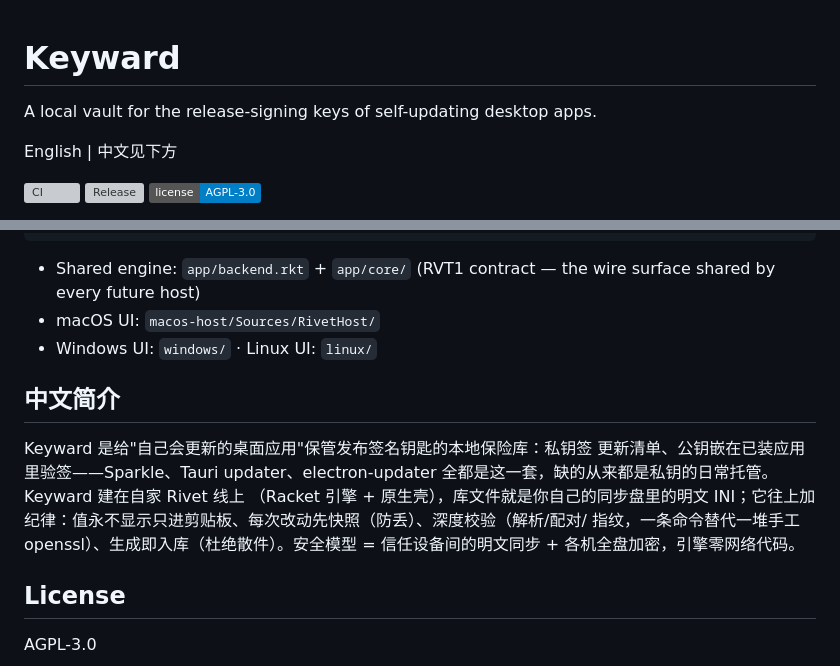
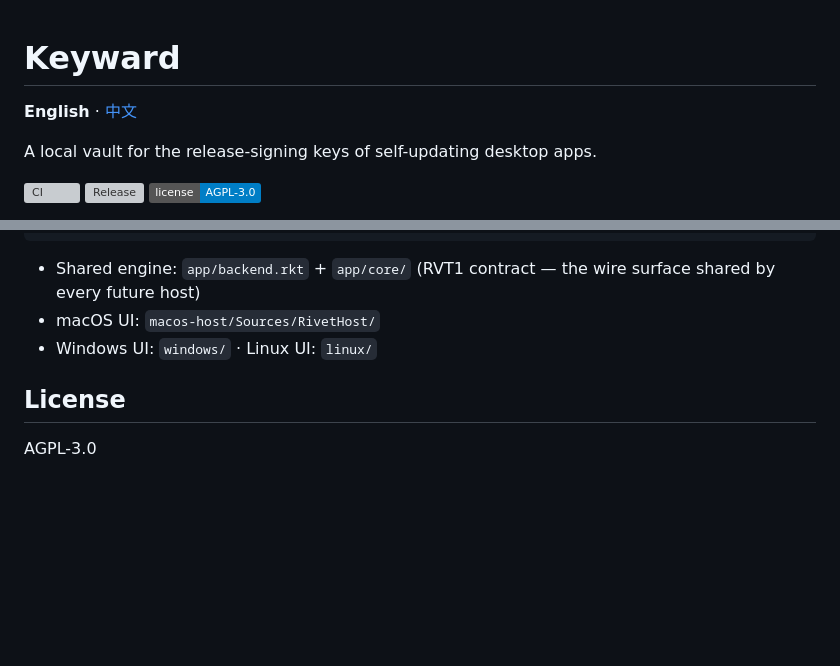
Before and after one commit to turinglambdaai/keyward, a Markdown page: README.md, 2 parts joined by grey strips. Rendered like a GitHub page; badges without logos; blank space fills up the shorter version; grey boxes are pictures that could not be loaded.

Commit message:
docs: split bilingual README into README.md + README.zh-CN.md per family language convention

```diff
--- a/README.md
+++ b/README.md
@@ -1,8 +1,8 @@
 # Keyward
 
+**English** · [中文](README.zh-CN.md)
+
 A local vault for the release-signing keys of self-updating desktop apps.
-
-English | 中文见下方
 
 [![CI](https://github.com/turinglambdaai/keyward/actions/workflows/ci.yml/badge.svg)](https://github.com/turinglambdaai/keyward/actions/workflows/ci.yml)
 [![Release](https://img.shields.io/github/v/release/turinglambdaai/keyward)](https://github.com/turinglambdaai/keyward/releases)
@@ -77,16 +77,6 @@ raco rivet package    # distributable
 - macOS UI: `macos-host/Sources/RivetHost/`
 - Windows UI: `windows/` · Linux UI: `linux/`
 
-## 中文简介
-
-Keyward 是给"自己会更新的桌面应用"保管发布签名钥匙的本地保险库：私钥签
-更新清单、公钥嵌在已装应用里验签——Sparkle、Tauri updater、electron-updater
-全都是这一套，缺的从来都是私钥的日常托管。Keyward 建在自家 Rivet 线上
-（Racket 引擎 + 原生壳），库文件就是你自己的同步盘里的明文 INI；它往上加
-纪律：值永不显示只进剪贴板、每次改动先快照（防丢）、深度校验（解析/配对/
-指纹，一条命令替代一堆手工 openssl）、生成即入库（杜绝散件）。安全模型
-= 信任设备间的明文同步 + 各机全盘加密，引擎零网络代码。
-
 ## License
 
 AGPL-3.0
```
Also changed, not shown: README.zh-CN.md (added, +72 -0 lines).
